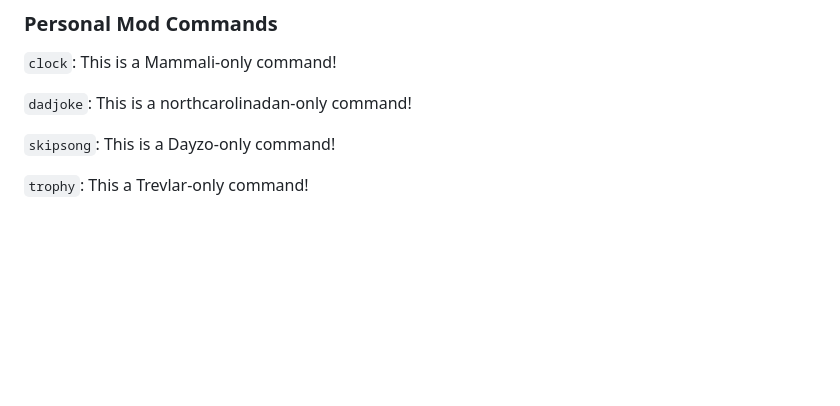
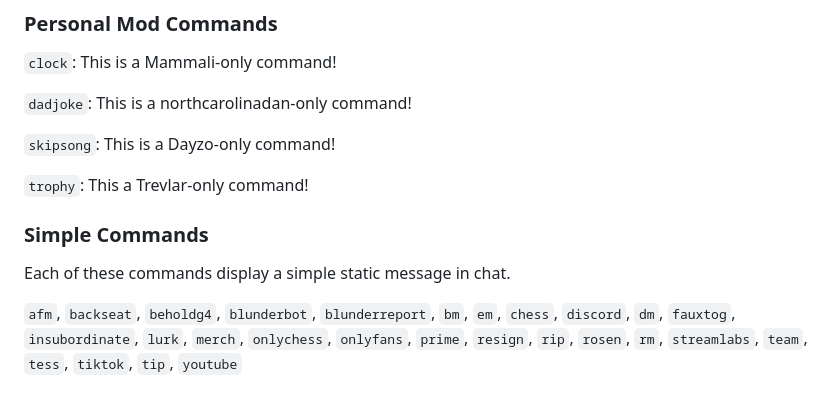
Before and after one commit to NateBrady23/blunderbot, a Markdown page: COMMANDS.md, the part around the change. Drawn GitHub-style; blank space fills up the shorter version.

Commit message:
update commands

```diff
--- a/COMMANDS.md
+++ b/COMMANDS.md
@@ -115,3 +115,9 @@
 `skipsong`: This is a Dayzo-only command!
 
 `trophy`: This a Trevlar-only command!
+
+### Simple Commands
+
+Each of these commands display a simple static message in chat.
+
+`afm`, `backseat`, `beholdg4`, `blunderbot`, `blunderreport`, `bm`, `em`, `chess`, `discord`, `dm`, `fauxtog`, `insubordinate`, `lurk`, `merch`, `onlychess`, `onlyfans`, `prime`, `resign`, `rip`, `rosen`, `rm`, `streamlabs`, `team`, `tess`, `tiktok`, `tip`, `youtube`
```
